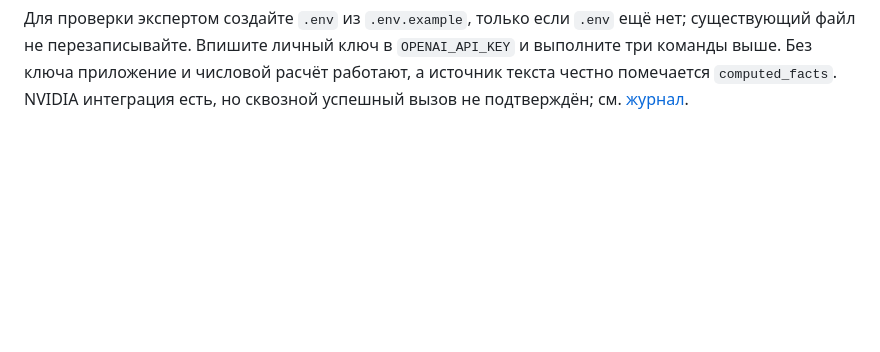
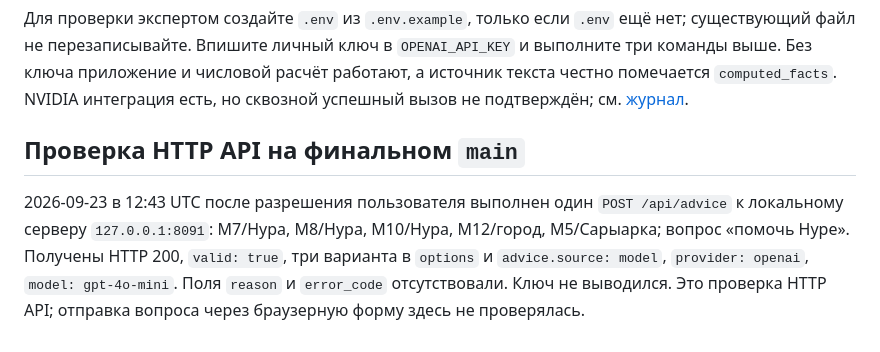
Before and after one commit to BAITC-Hacks/hack-6775166e-lossless, a Markdown page: docs/model-verification.md, the part around the change. GitHub-like rendering; blank space fills up the shorter version.

Commit message:
docs: record authorized main advice API check

```diff
--- a/docs/model-verification.md
+++ b/docs/model-verification.md
@@ -13,3 +13,7 @@
 Сначала сравнение возвращало `source=computed_facts`: модель прислала коды показателей `S1/T2` вместо ID вычисленных фактов. После этого для OpenAI Responses введена строгая динамическая JSON-схема с допустимыми ID и сохранена серверная проверка. Повторный реальный вызов прошёл. При сбое API или нарушении схемы остаётся проверенный разбор `computed_facts`; Score всегда вычисляет симулятор. Полный набор `python3 -m unittest discover -s tests -q` на финальном `main`: 41 тест, `OK`.
 
 Для проверки экспертом создайте `.env` из `.env.example`, только если `.env` ещё нет; существующий файл не перезаписывайте. Впишите личный ключ в `OPENAI_API_KEY` и выполните три команды выше. Без ключа приложение и числовой расчёт работают, а источник текста честно помечается `computed_facts`. NVIDIA интеграция есть, но сквозной успешный вызов не подтверждён; см. [журнал](model-run-issue.md).
+
+## Проверка HTTP API на финальном `main`
+
+2026-09-23 в 12:43 UTC после разрешения пользователя выполнен один `POST /api/advice` к локальному серверу `127.0.0.1:8091`: M7/Нура, M8/Нура, M10/Нура, M12/город, M5/Сарыарка; вопрос «помочь Нуре». Получены HTTP 200, `valid: true`, три варианта в `options` и `advice.source: model`, `provider: openai`, `model: gpt-4o-mini`. Поля `reason` и `error_code` отсутствовали. Ключ не выводился. Это проверка HTTP API; отправка вопроса через браузерную форму здесь не проверялась.
```
